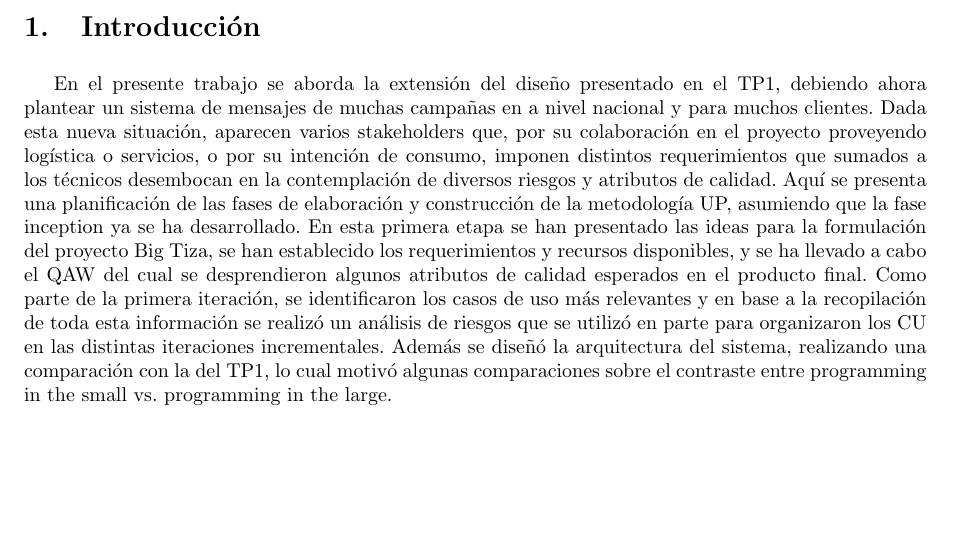
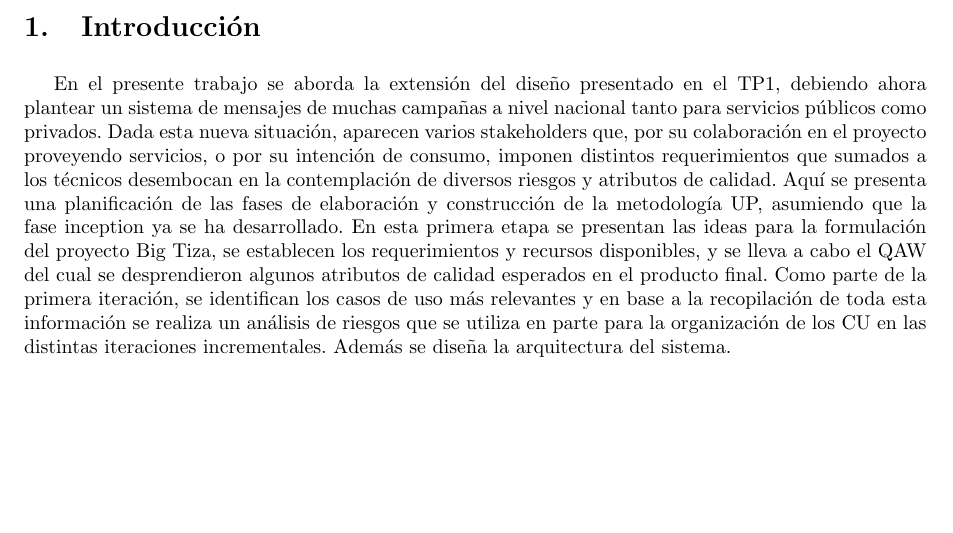
Before and after one commit to LeandroLovisolo/ISW2-TP2, a LaTeX document (tex/informe.tex): part of page 3 of 6, cut so that both start at the same text. Compiled offline with pdfLaTeX.

Commit message:
Pasado a presente en introduccion

```diff
--- a/tex/informe.tex
+++ b/tex/informe.tex
@@ -137,8 +137,8 @@ Vita, Sebastián        & 149/11 & sebastian\_vita@yahoo.com.ar\\
 
 \section{Introducción}
 
-En el presente trabajo se aborda la extensión del diseño presentado en el TP1, debiendo ahora plantear un sistema de mensajes de muchas campañas en a nivel nacional y para muchos clientes. Dada esta nueva situación, aparecen varios stakeholders que, por su colaboración en el proyecto proveyendo logística o servicios, o por su intención de consumo, imponen distintos requerimientos que sumados a los técnicos desembocan en la contemplación de diversos riesgos y atributos de calidad.
-Aquí se presenta una planificación de las fases de elaboración y construcción de la metodología UP, asumiendo que la fase inception ya se ha desarrollado. En esta primera etapa se han presentado las ideas para la formulación del proyecto Big Tiza, se han establecido los requerimientos y recursos disponibles, y se ha llevado a cabo el QAW del cual se desprendieron algunos atributos de calidad esperados en el producto final. Como parte de la primera iteración, se identificaron los casos de uso más relevantes y en base a la recopilación de toda esta información se realizó un análisis de riesgos que se utilizó en parte para organizaron los CU en las distintas iteraciones incrementales. Además se diseñó la arquitectura del sistema, realizando una comparación con la del TP1, lo cual motivó algunas comparaciones sobre el contraste entre programming in the small vs. programming in the large.
+En el presente trabajo se aborda la extensión del diseño presentado en el TP1, debiendo ahora plantear un sistema de mensajes de muchas campañas a nivel nacional tanto para servicios públicos como privados. Dada esta nueva situación, aparecen varios stakeholders que, por su colaboración en el proyecto proveyendo servicios, o por su intención de consumo, imponen distintos requerimientos que sumados a los técnicos desembocan en la contemplación de diversos riesgos y atributos de calidad.
+Aquí se presenta una planificación de las fases de elaboración y construcción de la metodología UP, asumiendo que la fase inception ya se ha desarrollado. En esta primera etapa se presentan las ideas para la formulación del proyecto Big Tiza, se establecen los requerimientos y recursos disponibles, y se lleva a cabo el QAW del cual se desprendieron algunos atributos de calidad esperados en el producto final. Como parte de la primera iteración, se identifican los casos de uso más relevantes y en base a la recopilación de toda esta información se realiza un análisis de riesgos que se utiliza en parte para la organización de los CU en las distintas iteraciones incrementales. Además se diseña la arquitectura del sistema.
 
 \newpage
 
```
